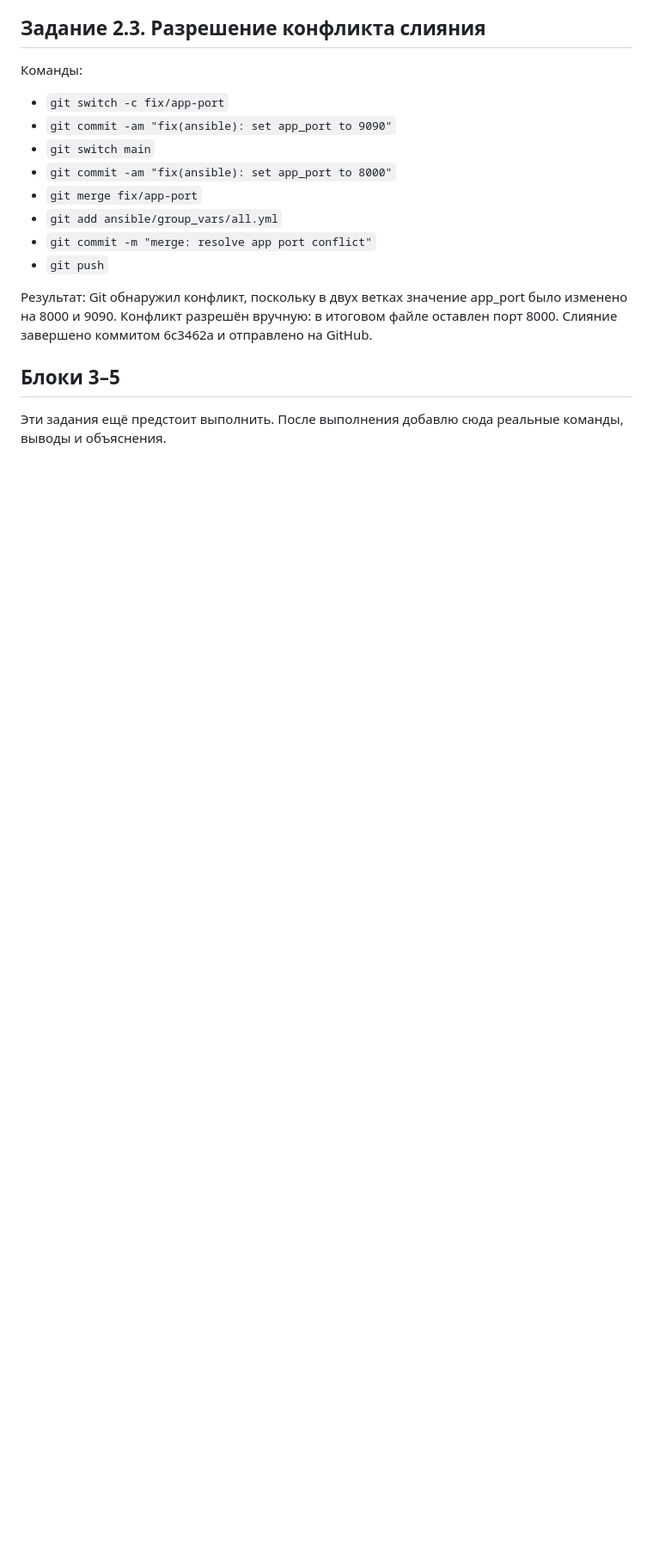
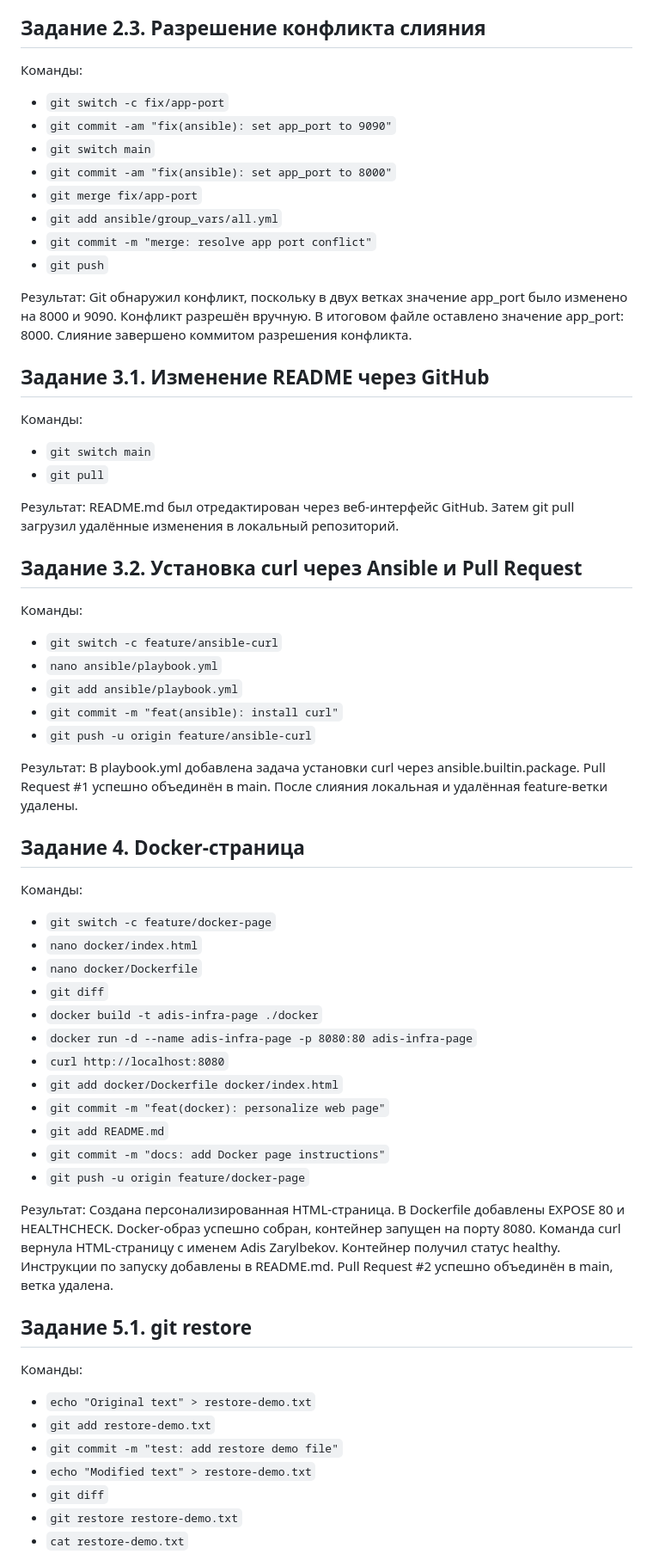
Before and after one commit to ggwpadis/infra-project, a Markdown page: REPORT.md, the part around one of its changes. Shown at 86% size. Drawn GitHub-style; blank space fills up the shorter version.

Commit message:
docs: complete midterm report

```diff
--- a/REPORT.md
+++ b/REPORT.md
@@ -73,8 +83,68 @@
 - `git push`
 
 Результат:
-Git обнаружил конфликт, поскольку в двух ветках значение app_port было изменено на 8000 и 9090. Конфликт разрешён вручную: в итоговом файле оставлен порт 8000. Слияние завершено коммитом 6c3462a и отправлено на GitHub.
+Git обнаружил конфликт, поскольку в двух ветках значение app_port
+было изменено на 8000 и 9090. Конфликт разрешён вручную.
+В итоговом файле оставлено значение app_port: 8000.
+Слияние завершено коммитом разрешения конфликта.
 
-## Блоки 3–5
+## Задание 3.1. Изменение README через GitHub
 
-Эти задания ещё предстоит выполнить. После выполнения добавлю сюда реальные команды, выводы и объяснения.
+Команды:
+- `git switch main`
+- `git pull`
+
+Результат:
+README.md был отредактирован через веб-интерфейс GitHub.
+Затем git pull загрузил удалённые изменения в локальный репозиторий.
+
+## Задание 3.2. Установка curl через Ansible и Pull Request
+
+Команды:
+- `git switch -c feature/ansible-curl`
+- `nano ansible/playbook.yml`
+- `git add ansible/playbook.yml`
+- `git commit -m "feat(ansible): install curl"`
+- `git push -u origin feature/ansible-curl`
+
+Результат:
+В playbook.yml добавлена задача установки curl через
+ansible.builtin.package. Pull Request #1 успешно объединён в main.
+После слияния локальная и удалённая feature-ветки удалены.
+
+## Задание 4. Docker-страница
+
+Команды:
+- `git switch -c feature/docker-page`
+- `nano docker/index.html`
+- `nano docker/Dockerfile`
+- `git diff`
+- `docker build -t adis-infra-page ./docker`
+- `docker run -d --name adis-infra-page -p 8080:80 adis-infra-page`
+- `curl http://localhost:8080`
+- `git add docker/Dockerfile docker/index.html`
+- `git commit -m "feat(docker): personalize web page"`
+- `git add README.md`
+- `git commit -m "docs: add Docker page instructions"`
+- `git push -u origin feature/docker-page`
+
+Результат:
+Создана персонализированная HTML-страница.
+В Dockerfile добавлены EXPOSE 80 и HEALTHCHECK.
+Docker-образ успешно собран, контейнер запущен на порту 8080.
+Команда curl вернула HTML-страницу с именем Adis Zarylbekov.
+Контейнер получил статус healthy.
+Инструкции по запуску добавлены в README.md.
+Pull Request #2 успешно объединён в main, ветка удалена.
+
+## Задание 5.1. git restore
+
+Команды:
+- `echo "Original text" > restore-demo.txt`
+- `git add restore-demo.txt`
+- `git commit -m "test: add restore demo file"`
+- `echo "Modified text" > restore-demo.txt`
+- `git diff`
+- `git restore restore-demo.txt`
+- `cat restore-demo.txt`
+
```
Also changed, not shown: other parts of REPORT.md (+66 -6 lines).
